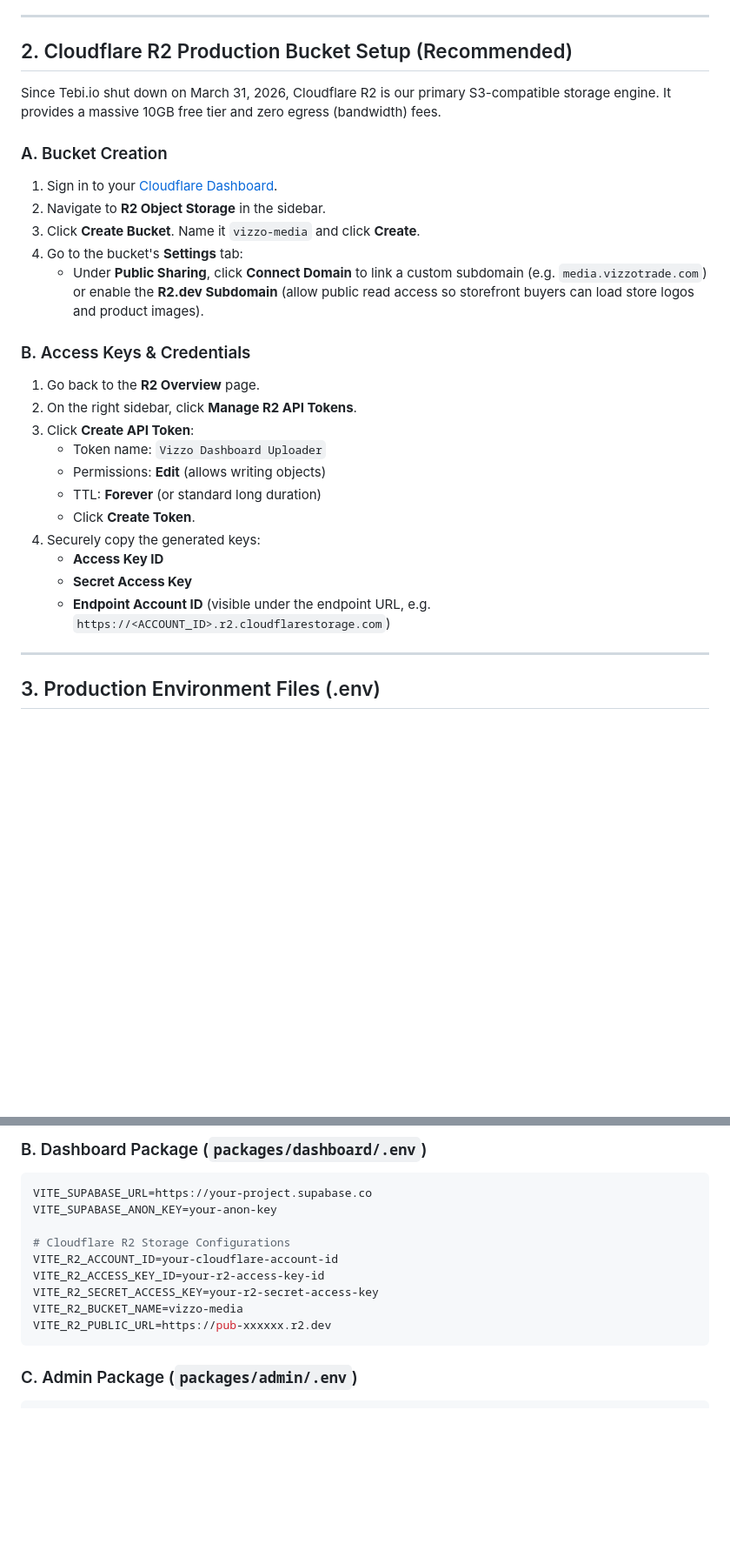
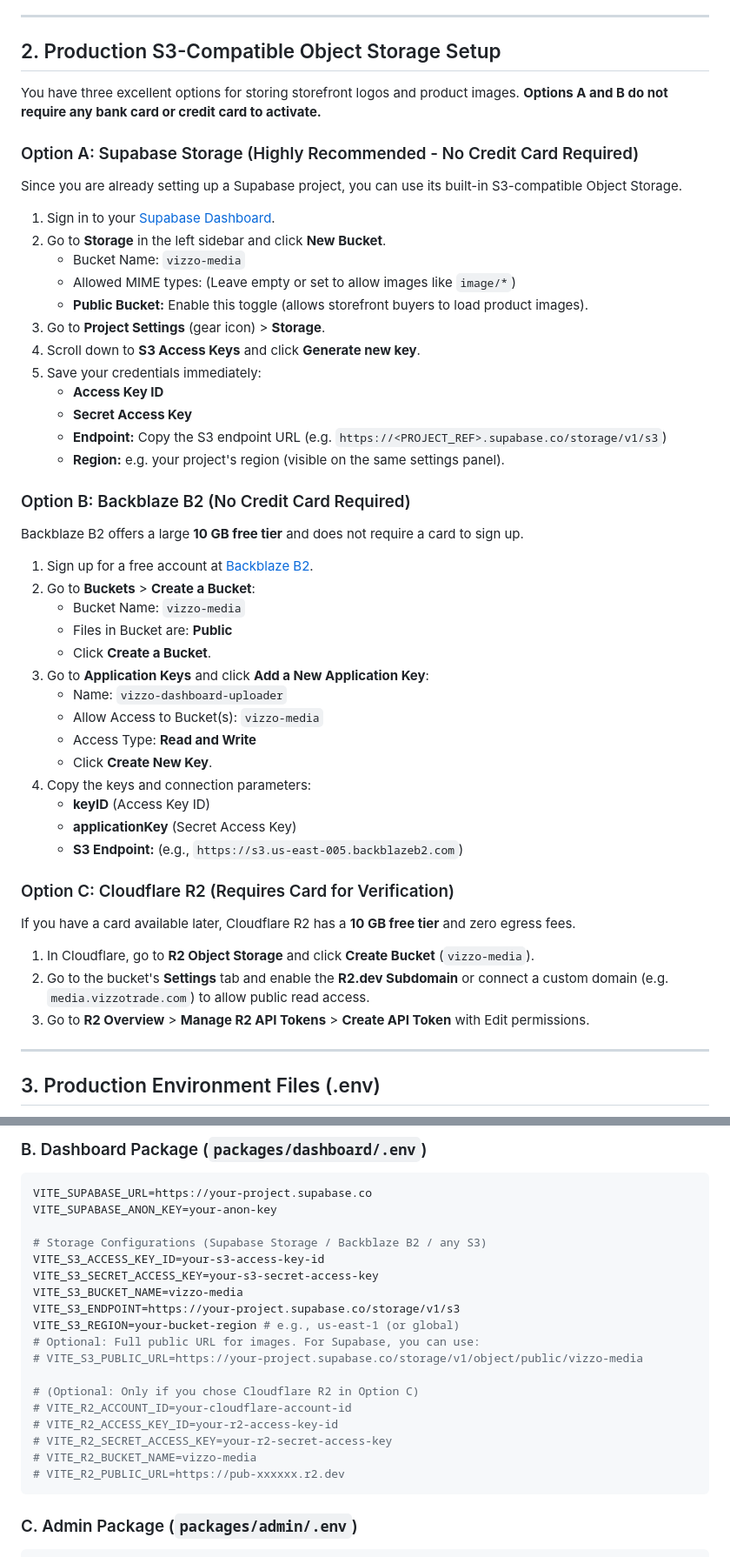
Before and after one commit to ahmed-ibrahim-ahmed/vizzo, a Markdown page: production_deployment_guide.md, 2 parts joined by grey strips. Shown at 87% size. Drawn GitHub-style; blank space fills up the shorter version.

Commit message:
docs: update deployment guide to detail card-free storage options

````diff
--- a/production_deployment_guide.md
+++ b/production_deployment_guide.md
@@ -48,29 +48,47 @@ Apply migrations in chronological order. You can copy/paste these files directly
 
 ---
 
-## 2. Cloudflare R2 Production Bucket Setup (Recommended)
+## 2. Production S3-Compatible Object Storage Setup
 
-Since Tebi.io shut down on March 31, 2026, Cloudflare R2 is our primary S3-compatible storage engine. It provides a massive 10GB free tier and zero egress (bandwidth) fees.
+You have three excellent options for storing storefront logos and product images. **Options A and B do not require any bank card or credit card to activate.**
 
-### A. Bucket Creation
-1. Sign in to your [Cloudflare Dashboard](https://dash.cloudflare.com).
-2. Navigate to **R2 Object Storage** in the sidebar.
-3. Click **Create Bucket**. Name it `vizzo-media` and click **Create**.
-4. Go to the bucket's **Settings** tab:
-   - Under **Public Sharing**, click **Connect Domain** to link a custom subdomain (e.g. `media.vizzotrade.com`) or enable the **R2.dev Subdomain** (allow public read access so storefront buyers can load store logos and product images).
-
-### B. Access Keys & Credentials
-1. Go back to the **R2 Overview** page.
-2. On the right sidebar, click **Manage R2 API Tokens**.
-3. Click **Create API Token**:
-   - Token name: `Vizzo Dashboard Uploader`
-   - Permissions: **Edit** (allows writing objects)
-   - TTL: **Forever** (or standard long duration)
-   - Click **Create Token**.
-4. Securely copy the generated keys:
+### Option A: Supabase Storage (Highly Recommended - No Credit Card Required)
+Since you are already setting up a Supabase project, you can use its built-in S3-compatible Object Storage.
+1. Sign in to your [Supabase Dashboard](https://supabase.com).
+2. Go to **Storage** in the left sidebar and click **New Bucket**.
+   - Bucket Name: `vizzo-media`
+   - Allowed MIME types: (Leave empty or set to allow images like `image/*`)
+   - **Public Bucket:** Enable this toggle (allows storefront buyers to load product images).
+3. Go to **Project Settings** (gear icon) > **Storage**.
+4. Scroll down to **S3 Access Keys** and click **Generate new key**.
+5. Save your credentials immediately:
    - **Access Key ID**
    - **Secret Access Key**
-   - **Endpoint Account ID** (visible under the endpoint URL, e.g. `https://<ACCOUNT_ID>.r2.cloudflarestorage.com`)
+   - **Endpoint:** Copy the S3 endpoint URL (e.g. `https://<PROJECT_REF>.supabase.co/storage/v1/s3`)
+   - **Region:** e.g. your project's region (visible on the same settings panel).
+
+### Option B: Backblaze B2 (No Credit Card Required)
+Backblaze B2 offers a large **10 GB free tier** and does not require a card to sign up.
+1. Sign up for a free account at [Backblaze B2](https://www.backblaze.com/cloud-storage).
+2. Go to **Buckets** > **Create a Bucket**:
+   - Bucket Name: `vizzo-media`
+   - Files in Bucket are: **Public**
+   - Click **Create a Bucket**.
+3. Go to **Application Keys** and click **Add a New Application Key**:
+   - Name: `vizzo-dashboard-uploader`
+   - Allow Access to Bucket(s): `vizzo-media`
+   - Access Type: **Read and Write**
+   - Click **Create New Key**.
+4. Copy the keys and connection parameters:
+   - **keyID** (Access Key ID)
+   - **applicationKey** (Secret Access Key)
+   - **S3 Endpoint:** (e.g., `https://s3.us-east-005.backblazeb2.com`)
+
+### Option C: Cloudflare R2 (Requires Card for Verification)
+If you have a card available later, Cloudflare R2 has a **10 GB free tier** and zero egress fees.
+1. In Cloudflare, go to **R2 Object Storage** and click **Create Bucket** (`vizzo-media`).
+2. Go to the bucket's **Settings** tab and enable the **R2.dev Subdomain** or connect a custom domain (e.g. `media.vizzotrade.com`) to allow public read access.
+3. Go to **R2 Overview** > **Manage R2 API Tokens** > **Create API Token** with Edit permissions.
 
 ---
 
@@ -89,12 +107,21 @@ VITE_SUPABASE_ANON_KEY=your-anon-key
 VITE_SUPABASE_URL=https://your-project.supabase.co
 VITE_SUPABASE_ANON_KEY=your-anon-key
 
-# Cloudflare R2 Storage Configurations
-VITE_R2_ACCOUNT_ID=your-cloudflare-account-id
-VITE_R2_ACCESS_KEY_ID=your-r2-access-key-id
-VITE_R2_SECRET_ACCESS_KEY=your-r2-secret-access-key
-VITE_R2_BUCKET_NAME=vizzo-media
-VITE_R2_PUBLIC_URL=https://pub-xxxxxx.r2.dev
+# Storage Configurations (Supabase Storage / Backblaze B2 / any S3)
+VITE_S3_ACCESS_KEY_ID=your-s3-access-key-id
+VITE_S3_SECRET_ACCESS_KEY=your-s3-secret-access-key
+VITE_S3_BUCKET_NAME=vizzo-media
+VITE_S3_ENDPOINT=https://your-project.supabase.co/storage/v1/s3
+VITE_S3_REGION=your-bucket-region # e.g., us-east-1 (or global)
+# Optional: Full public URL for images. For Supabase, you can use:
+# VITE_S3_PUBLIC_URL=https://your-project.supabase.co/storage/v1/object/public/vizzo-media
+
+# (Optional: Only if you chose Cloudflare R2 in Option C)
+# VITE_R2_ACCOUNT_ID=your-cloudflare-account-id
+# VITE_R2_ACCESS_KEY_ID=your-r2-access-key-id
+# VITE_R2_SECRET_ACCESS_KEY=your-r2-secret-access-key
+# VITE_R2_BUCKET_NAME=vizzo-media
+# VITE_R2_PUBLIC_URL=https://pub-xxxxxx.r2.dev
 ```
 
 ### C. Admin Package (`packages/admin/.env`)
````
